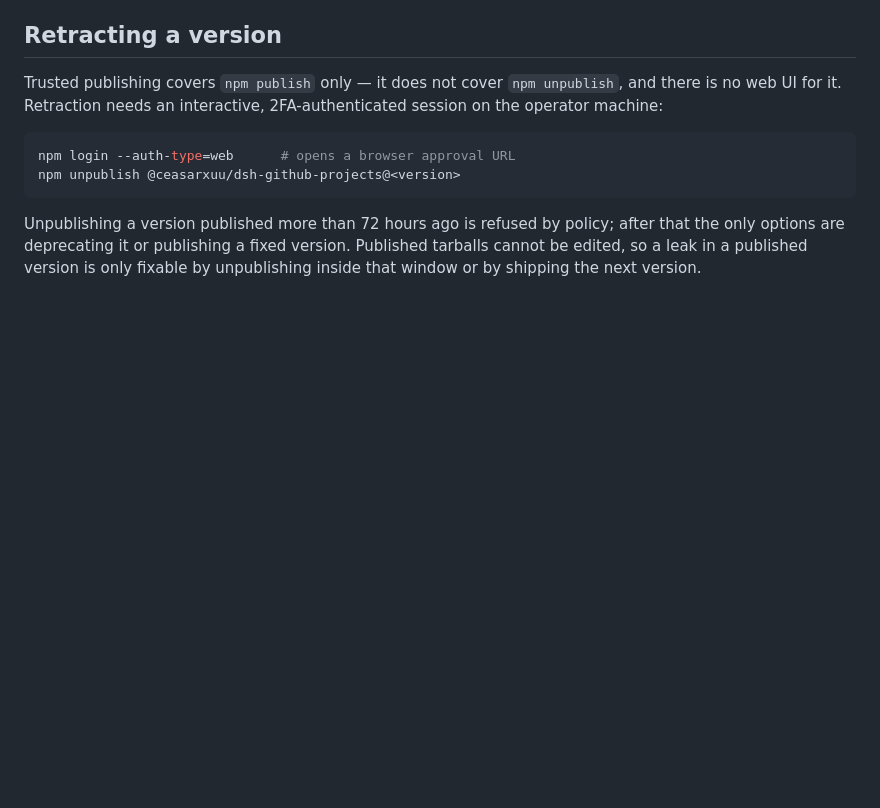
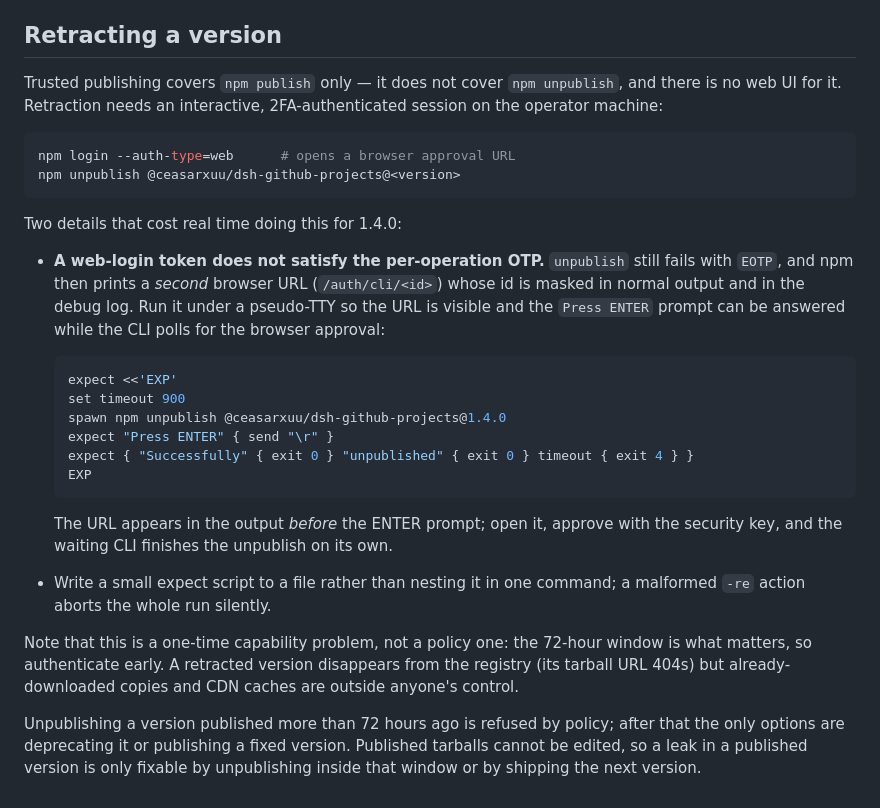
Before and after one commit to ceasarXuu/dsh-github-projects, a Markdown page: runbooks/npm-release.md, the part around the change. GitHub-like rendering; blank space fills up the shorter version.

Commit message:
docs(release): unpublish evidence for 1.4.1, and how to retract a version
1.4.1 is live (shasum 83c10ab9, SLSA provenance) and the post-publish gate passes
against the published spec: install from npm, profile composition, boot, the
对话/轨迹/issue tabs, the read-only default, zero console errors.

1.4.0 was retracted: it shipped the design record and a README quoting the account
the fixtures were captured from. Its tarball now 404s.

The runbook gains the part that took the longest to work out: a web-login token
does not satisfy the per-operation OTP for unpublish, npm prints a second browser
URL whose id is masked in output and in the debug log, and a pseudo-TTY is needed
so that URL is visible and the ENTER prompt can be answered while the CLI polls.

````diff
--- a/runbooks/npm-release.md
+++ b/runbooks/npm-release.md
@@ -75,6 +75,31 @@ npm login --auth-type=web      # opens a browser approval URL
 npm unpublish @ceasarxuu/dsh-github-projects@<version>
 ```
 
+Two details that cost real time doing this for 1.4.0:
+
+- **A web-login token does not satisfy the per-operation OTP.** `unpublish` still fails with `EOTP`,
+  and npm then prints a *second* browser URL (`/auth/cli/<id>`) whose id is masked in normal output
+  and in the debug log. Run it under a pseudo-TTY so the URL is visible and the `Press ENTER` prompt
+  can be answered while the CLI polls for the browser approval:
+
+  ```bash
+  expect <<'EXP'
+  set timeout 900
+  spawn npm unpublish @ceasarxuu/dsh-github-projects@1.4.0
+  expect "Press ENTER" { send "\r" }
+  expect { "Successfully" { exit 0 } "unpublished" { exit 0 } timeout { exit 4 } }
+  EXP
+  ```
+
+  The URL appears in the output *before* the ENTER prompt; open it, approve with the security key,
+  and the waiting CLI finishes the unpublish on its own.
+- Write a small expect script to a file rather than nesting it in one command; a malformed `-re`
+  action aborts the whole run silently.
+
+Note that this is a one-time capability problem, not a policy one: the 72-hour window is what
+matters, so authenticate early. A retracted version disappears from the registry (its tarball URL
+404s) but already-downloaded copies and CDN caches are outside anyone's control.
+
 Unpublishing a version published more than 72 hours ago is refused by policy; after that the only
 options are deprecating it or publishing a fixed version. Published tarballs cannot be edited, so a
 leak in a published version is only fixable by unpublishing inside that window or by shipping the
````
Also changed, not shown: artifacts/screenshots/15-published-install.png.
